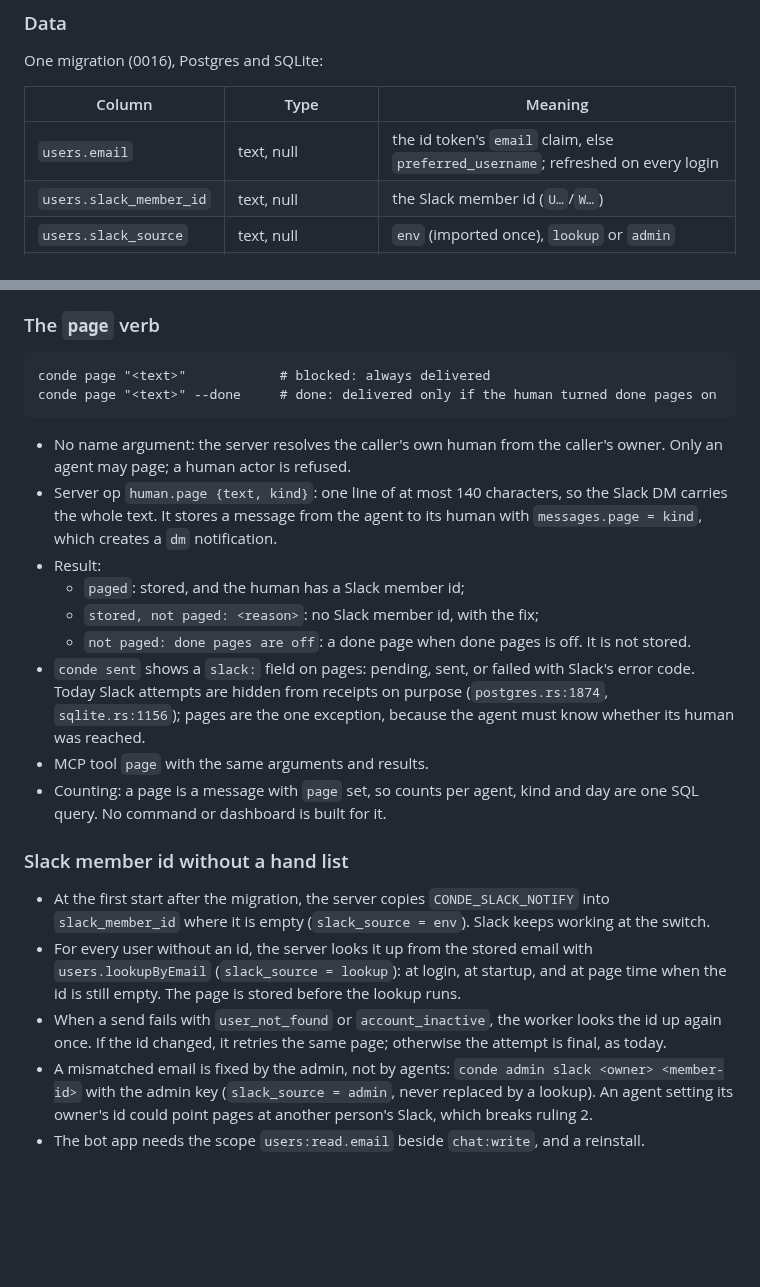
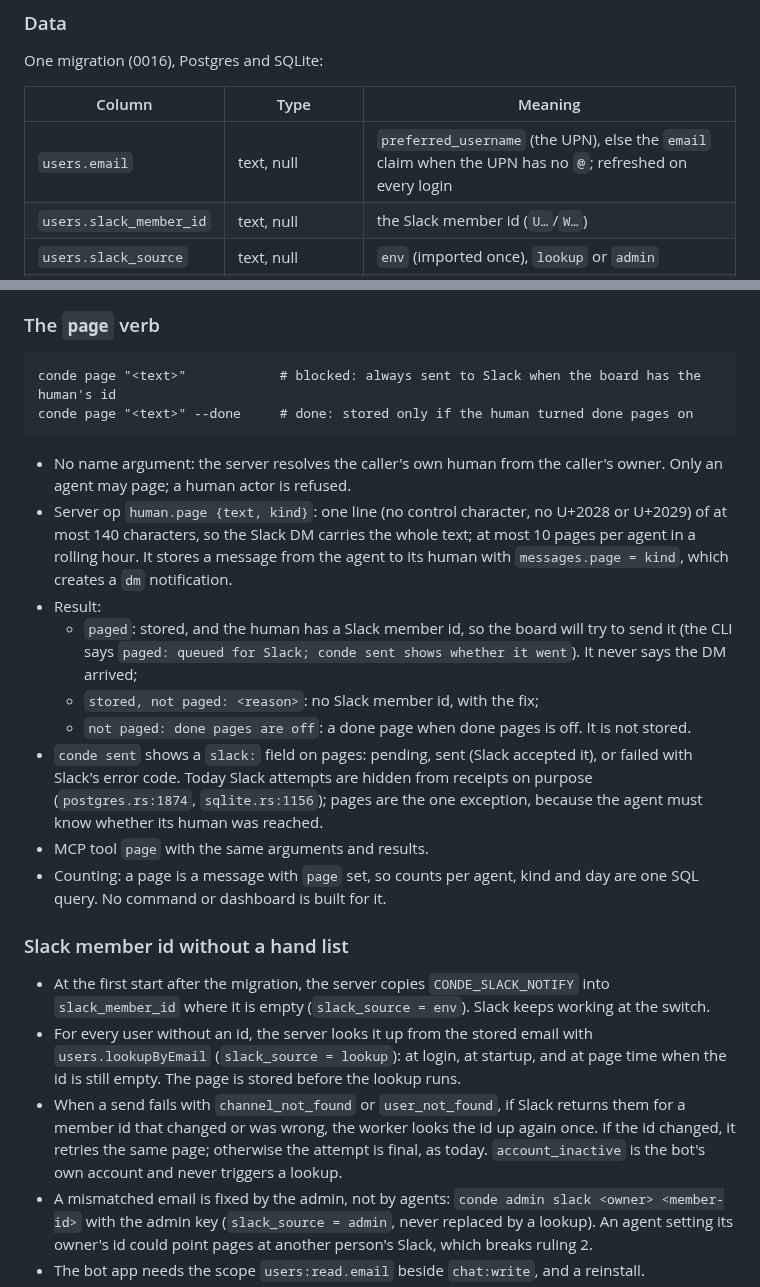
Before and after one commit to kdobmayer/conde, a Markdown page: docs/DESIGN-human-paging.md, 2 parts joined by grey strips. Drawn GitHub-style; blank space fills up the shorter version.

````diff
--- a/docs/DESIGN-human-paging.md
+++ b/docs/DESIGN-human-paging.md
@@ -44,7 +44,7 @@ One migration (0016), Postgres and SQLite:
 
 | Column | Type | Meaning |
 |---|---|---|
-| `users.email` | text, null | the id token's `email` claim, else `preferred_username`; refreshed on every login |
+| `users.email` | text, null | `preferred_username` (the UPN), else the `email` claim when the UPN has no `@`; refreshed on every login |
 | `users.slack_member_id` | text, null | the Slack member id (`U…`/`W…`) |
 | `users.slack_source` | text, null | `env` (imported once), `lookup` or `admin` |
 | `users.done_pages` | boolean, not null, default false | the human's choice |
@@ -100,20 +100,24 @@ The server ensures every user has exactly one human row:
 ### The `page` verb
 
 ```
-conde page "<text>"            # blocked: always delivered
-conde page "<text>" --done     # done: delivered only if the human turned done pages on
+conde page "<text>"            # blocked: always sent to Slack when the board has the human's id
+conde page "<text>" --done     # done: stored only if the human turned done pages on
 ```
 
 - No name argument: the server resolves the caller's own human from the caller's owner. Only an
   agent may page; a human actor is refused.
-- Server op `human.page {text, kind}`: one line of at most 140 characters, so the Slack DM carries
-  the whole text. It stores a message from the agent to its human with `messages.page = kind`,
+- Server op `human.page {text, kind}`: one line (no control character, no U+2028 or U+2029) of at
+  most 140 characters, so the Slack DM carries the whole text; at most 10 pages per agent in a
+  rolling hour. It stores a message from the agent to its human with `messages.page = kind`,
   which creates a `dm` notification.
 - Result:
-  - `paged`: stored, and the human has a Slack member id;
+  - `paged`: stored, and the human has a Slack member id, so the board will try to send it (the
+    CLI says `paged: queued for Slack; conde sent shows whether it went`). It never says the DM
+    arrived;
   - `stored, not paged: <reason>`: no Slack member id, with the fix;
   - `not paged: done pages are off`: a done page when done pages is off. It is not stored.
-- `conde sent` shows a `slack:` field on pages: pending, sent, or failed with Slack's error code.
+- `conde sent` shows a `slack:` field on pages: pending, sent (Slack accepted it), or failed with
+  Slack's error code.
   Today Slack attempts are hidden from receipts on purpose (`postgres.rs:1874`, `sqlite.rs:1156`);
   pages are the one exception, because the agent must know whether its human was reached.
 - MCP tool `page` with the same arguments and results.
@@ -127,8 +131,10 @@ conde page "<text>" --done     # done: delivered only if the human turned done p
 - For every user without an id, the server looks it up from the stored email with
   `users.lookupByEmail` (`slack_source = lookup`): at login, at startup, and at page time when
   the id is still empty. The page is stored before the lookup runs.
-- When a send fails with `user_not_found` or `account_inactive`, the worker looks the id up again
-  once. If the id changed, it retries the same page; otherwise the attempt is final, as today.
+- When a send fails with `channel_not_found` or `user_not_found`, if Slack returns them for a
+  member id that changed or was wrong, the worker looks the id up again once. If the id changed,
+  it retries the same page; otherwise the attempt is final, as today. `account_inactive` is the
+  bot's own account and never triggers a lookup.
 - A mismatched email is fixed by the admin, not by agents: `conde admin slack <owner> <member-id>`
   with the admin key (`slack_source = admin`, never replaced by a lookup). An agent setting its
   owner's id could point pages at another person's Slack, which breaks ruling 2.
````
Also changed, not shown: other parts of docs/DESIGN-human-paging.md (+33 -10 lines), docs/DESIGN.md (+2 -2 lines).
